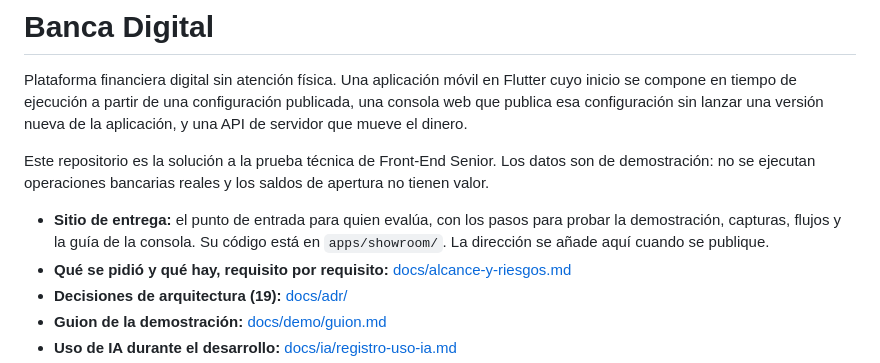
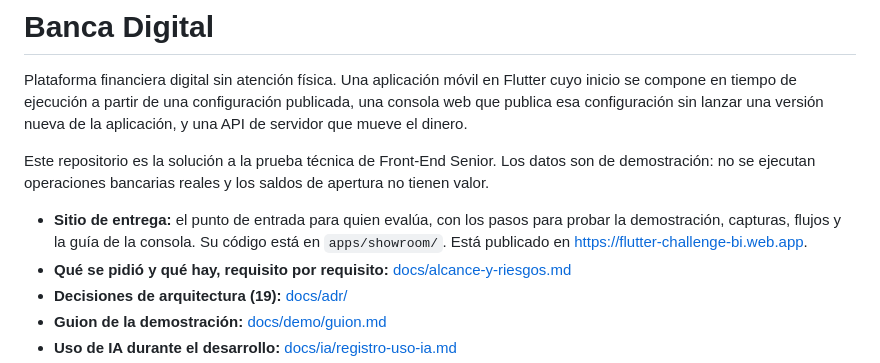
Before and after one commit to hveitia/flutter_senior_dev_challenge_bi, a Markdown page: README.md, the part around the change. Drawn GitHub-style.

```diff
--- a/README.md
+++ b/README.md
@@ -4,7 +4,7 @@ Plataforma financiera digital sin atención física. Una aplicación móvil en F
 
 Este repositorio es la solución a la prueba técnica de Front-End Senior. Los datos son de demostración: no se ejecutan operaciones bancarias reales y los saldos de apertura no tienen valor.
 
-- **Sitio de entrega:** el punto de entrada para quien evalúa, con los pasos para probar la demostración, capturas, flujos y la guía de la consola. Su código está en `apps/showroom/`. La dirección se añade aquí cuando se publique.
+- **Sitio de entrega:** el punto de entrada para quien evalúa, con los pasos para probar la demostración, capturas, flujos y la guía de la consola. Su código está en `apps/showroom/`. Está publicado en <https://flutter-challenge-bi.web.app>.
 - **Qué se pidió y qué hay, requisito por requisito:** [docs/alcance-y-riesgos.md](docs/alcance-y-riesgos.md)
 - **Decisiones de arquitectura (19):** [docs/adr/](docs/adr/)
 - **Guion de la demostración:** [docs/demo/guion.md](docs/demo/guion.md)
```
Also changed, not shown: docs/operacion/despliegue.md (+1 -1 lines).
